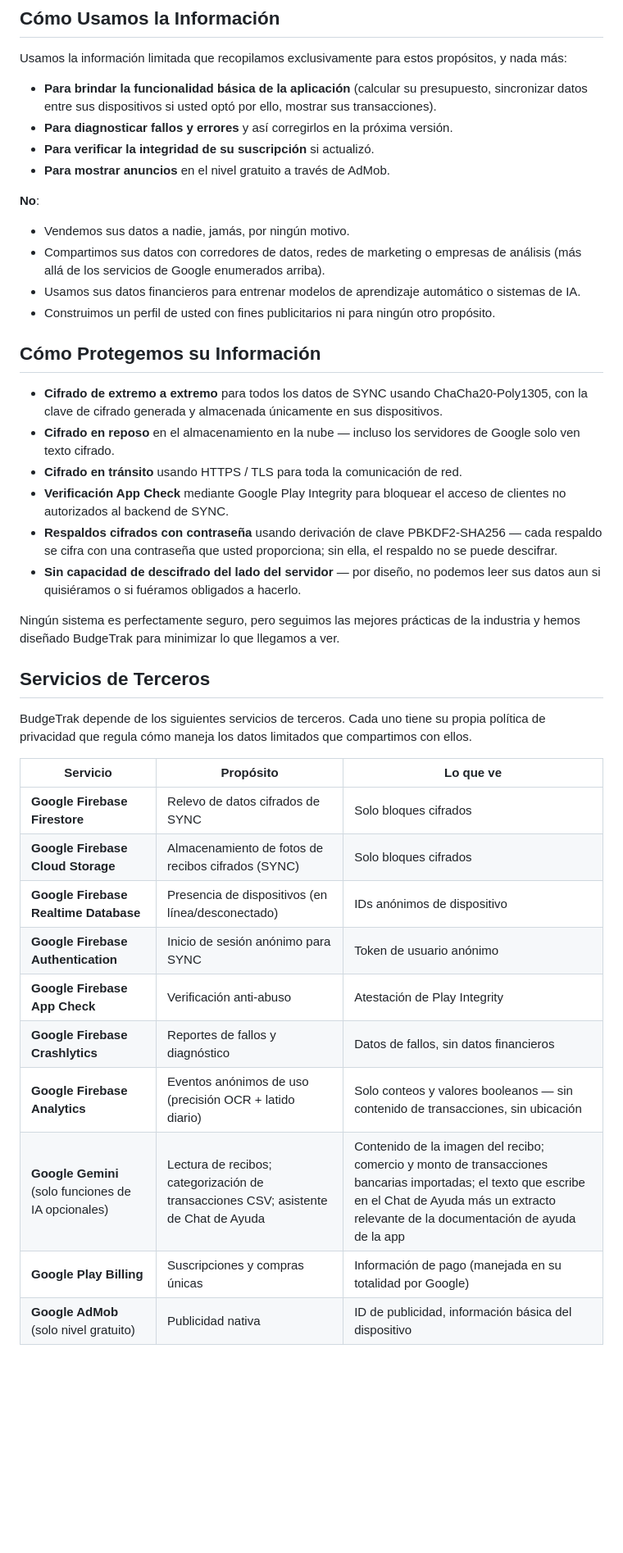
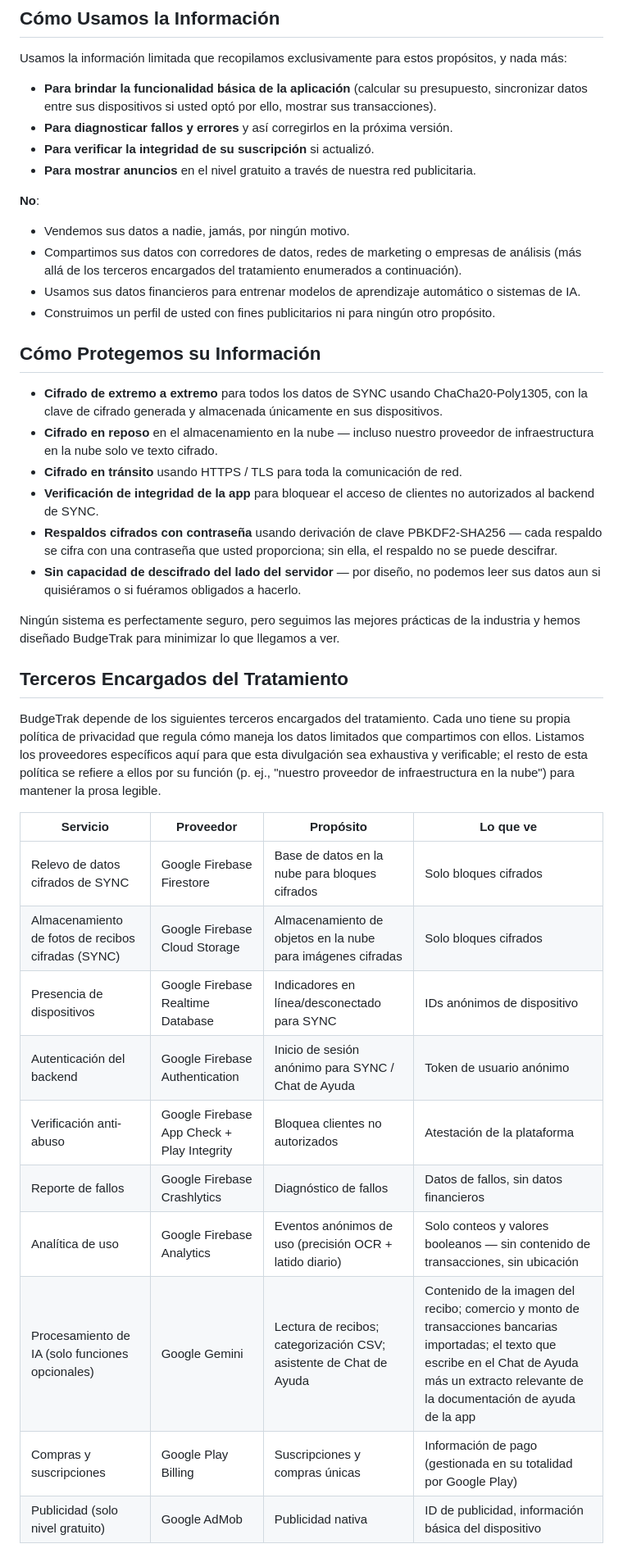
Before and after one commit to techadvantagesupport/techadvantagesupport.github.io, a Markdown page: es/privacy.md, the part around one of its changes. Shown at 82% size. Rendered like a GitHub page; blank space fills up the shorter version.

```diff
--- a/es/privacy.md
+++ b/es/privacy.md
@@ -93,40 +93,40 @@ Usamos la información limitada que recopilamos exclusivamente para estos propó
 - **Para brindar la funcionalidad básica de la aplicación** (calcular su presupuesto, sincronizar datos entre sus dispositivos si usted optó por ello, mostrar sus transacciones).
 - **Para diagnosticar fallos y errores** y así corregirlos en la próxima versión.
 - **Para verificar la integridad de su suscripción** si actualizó.
-- **Para mostrar anuncios** en el nivel gratuito a través de AdMob.
+- **Para mostrar anuncios** en el nivel gratuito a través de nuestra red publicitaria.
 
 **No**:
 
 - Vendemos sus datos a nadie, jamás, por ningún motivo.
-- Compartimos sus datos con corredores de datos, redes de marketing o empresas de análisis (más allá de los servicios de Google enumerados arriba).
+- Compartimos sus datos con corredores de datos, redes de marketing o empresas de análisis (más allá de los terceros encargados del tratamiento enumerados a continuación).
 - Usamos sus datos financieros para entrenar modelos de aprendizaje automático o sistemas de IA.
 - Construimos un perfil de usted con fines publicitarios ni para ningún otro propósito.
 
 ## Cómo Protegemos su Información
 
 - **Cifrado de extremo a extremo** para todos los datos de SYNC usando ChaCha20-Poly1305, con la clave de cifrado generada y almacenada únicamente en sus dispositivos.
-- **Cifrado en reposo** en el almacenamiento en la nube — incluso los servidores de Google solo ven texto cifrado.
+- **Cifrado en reposo** en el almacenamiento en la nube — incluso nuestro proveedor de infraestructura en la nube solo ve texto cifrado.
 - **Cifrado en tránsito** usando HTTPS / TLS para toda la comunicación de red.
-- **Verificación App Check** mediante Google Play Integrity para bloquear el acceso de clientes no autorizados al backend de SYNC.
+- **Verificación de integridad de la app** para bloquear el acceso de clientes no autorizados al backend de SYNC.
 - **Respaldos cifrados con contraseña** usando derivación de clave PBKDF2-SHA256 — cada respaldo se cifra con una contraseña que usted proporciona; sin ella, el respaldo no se puede descifrar.
 - **Sin capacidad de descifrado del lado del servidor** — por diseño, no podemos leer sus datos aun si quisiéramos o si fuéramos obligados a hacerlo.
 
 Ningún sistema es perfectamente seguro, pero seguimos las mejores prácticas de la industria y hemos diseñado BudgeTrak para minimizar lo que llegamos a ver.
 
-## Servicios de Terceros
+## Terceros Encargados del Tratamiento
 
-BudgeTrak depende de los siguientes servicios de terceros. Cada uno tiene su propia política de privacidad que regula cómo maneja los datos limitados que compartimos con ellos.
+BudgeTrak depende de los siguientes terceros encargados del tratamiento. Cada uno tiene su propia política de privacidad que regula cómo maneja los datos limitados que compartimos con ellos. Listamos los proveedores específicos aquí para que esta divulgación sea exhaustiva y verificable; el resto de esta política se refiere a ellos por su función (p. ej., "nuestro proveedor de infraestructura en la nube") para mantener la prosa legible.
 
-| Servicio | Propósito | Lo que ve |
-|---|---|---|
-| **Google Firebase Firestore** | Relevo de datos cifrados de SYNC | Solo bloques cifrados |
-| **Google Firebase Cloud Storage** | Almacenamiento de fotos de recibos cifrados (SYNC) | Solo bloques cifrados |
-| **Google Firebase Realtime Database** | Presencia de dispositivos (en línea/desconectado) | IDs anónimos de dispositivo |
-| **Google Firebase Authentication** | Inicio de sesión anónimo para SYNC | Token de usuario anónimo |
-| **Google Firebase App Check** | Verificación anti-abuso | Atestación de Play Integrity |
-| **Google Firebase Crashlytics** | Reportes de fallos y diagnóstico | Datos de fallos, sin datos financieros |
-| **Google Firebase Analytics** | Eventos anónimos de uso (precisión OCR + latido diario) | Solo conteos y valores booleanos — sin contenido de transacciones, sin ubicación |
-| **Google Gemini** (solo funciones de IA opcionales) | Lectura de recibos; categorización de transacciones CSV; asistente de Chat de Ayuda | Contenido de la imagen del recibo; comercio y monto de transacciones bancarias importadas; el texto que escribe en el Chat de Ayuda más un extracto relevante de la documentación de ayuda de la app |
-| **Google Play Billing** | Suscripciones y compras únicas | Información de pago (manejada en su totalidad por Google) |
-| **Google AdMob** (solo nivel gratuito) | Publicidad nativa | ID de publicidad, información básica del dispositivo |
+| Servicio | Proveedor | Propósito | Lo que ve |
+|---|---|---|---|
+| Relevo de datos cifrados de SYNC | Google Firebase Firestore | Base de datos en la nube para bloques cifrados | Solo bloques cifrados |
+| Almacenamiento de fotos de recibos cifradas (SYNC) | Google Firebase Cloud Storage | Almacenamiento de objetos en la nube para imágenes cifradas | Solo bloques cifrados |
+| Presencia de dispositivos | Google Firebase Realtime Database | Indicadores en línea/desconectado para SYNC | IDs anónimos de dispositivo |
+| Autenticación del backend | Google Firebase Authentication | Inicio de sesión anónimo para SYNC / Chat de Ayuda | Token de usuario anónimo |
+| Verificación anti-abuso | Google Firebase App Check + Play Integrity | Bloquea clientes no autorizados | Atestación de la plataforma |
+| Reporte de fallos | Google Firebase Crashlytics | Diagnóstico de fallos | Datos de fallos, sin datos financieros |
+| Analítica de uso | Google Firebase Analytics | Eventos anónimos de uso (precisión OCR + latido diario) | Solo conteos y valores booleanos — sin contenido de transacciones, sin ubicación |
+| Procesamiento de IA (solo funciones opcionales) | Google Gemini | Lectura de recibos; categorización CSV; asistente de Chat de Ayuda | Contenido de la imagen del recibo; comercio y monto de transacciones bancarias importadas; el texto que escribe en el Chat de Ayuda más un extracto relevante de la documentación de ayuda de la app |
+| Compras y suscripciones | Google Play Billing | Suscripciones y compras únicas | Información de pago (gestionada en su totalidad por Google Play) |
+| Publicidad (solo nivel gratuito) | Google AdMob | Publicidad nativa | ID de publicidad, información básica del dispositivo |
 
```
Also changed, not shown: other parts of es/privacy.md (+28 -28 lines), privacy.md (+46 -46 lines).
